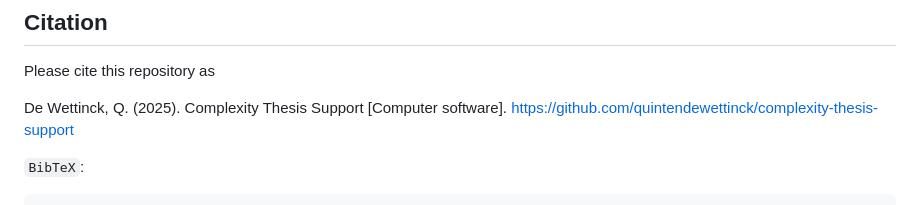
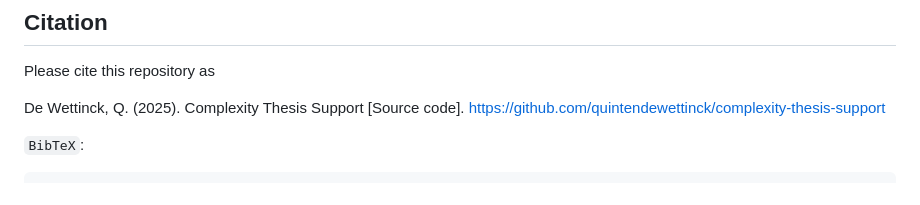
Before and after one commit to quintendewettinck/complexity-thesis-support, a Markdown page: README.md, the part around the change. Rendered like a GitHub page.

Commit message:
update repo citation in README.md

````diff
--- a/README.md
+++ b/README.md
@@ -44,7 +44,7 @@ Note that the `data_processing.R` script serves as supporting material for the p
 
 Please cite this repository as
 
-De Wettinck, Q. (2025). Complexity Thesis Support [Computer software]. https://github.com/quintendewettinck/complexity-thesis-support
+De Wettinck, Q. (2025). Complexity Thesis Support [Source code]. https://github.com/quintendewettinck/complexity-thesis-support
 
 `BibTeX`:
 ```bibtex
````
